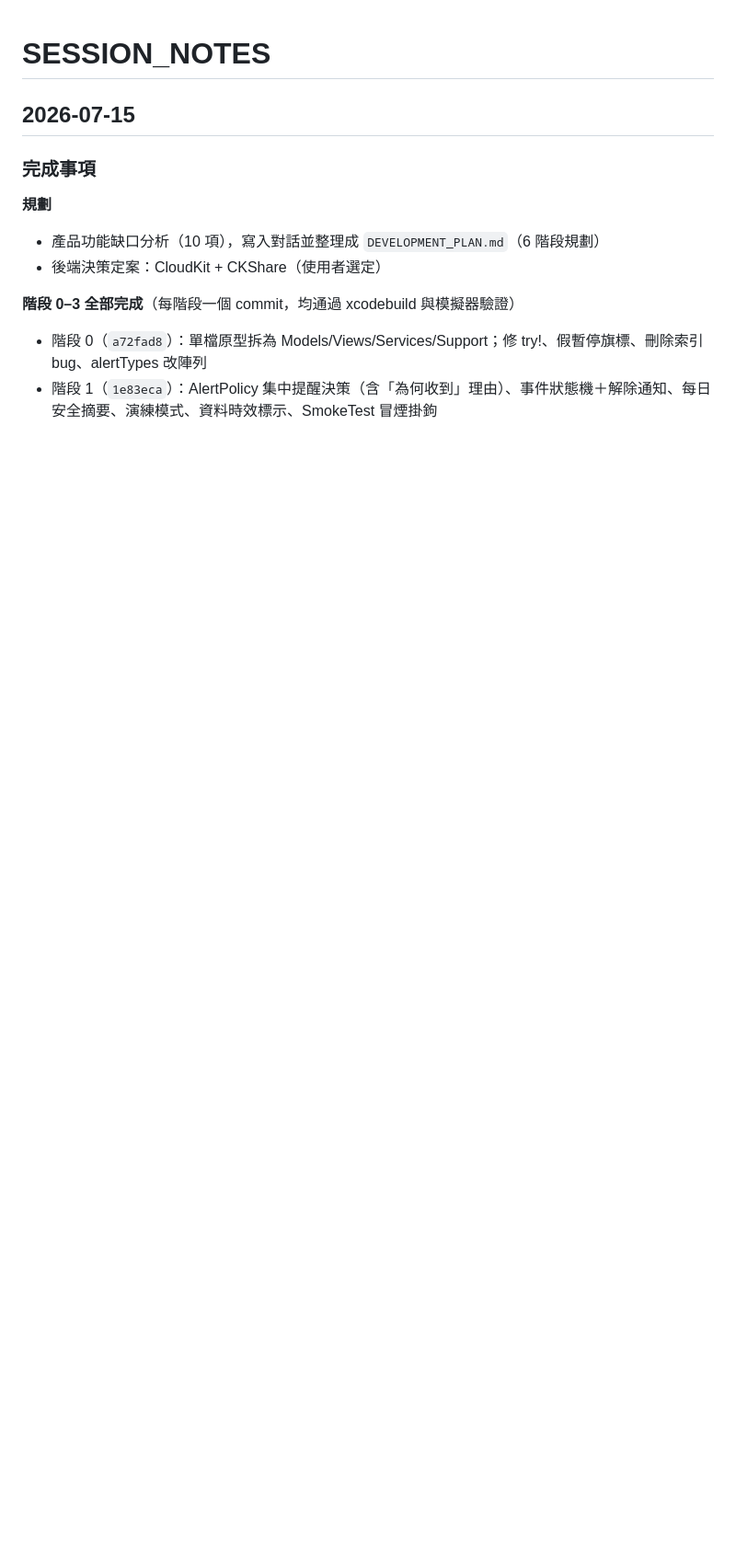
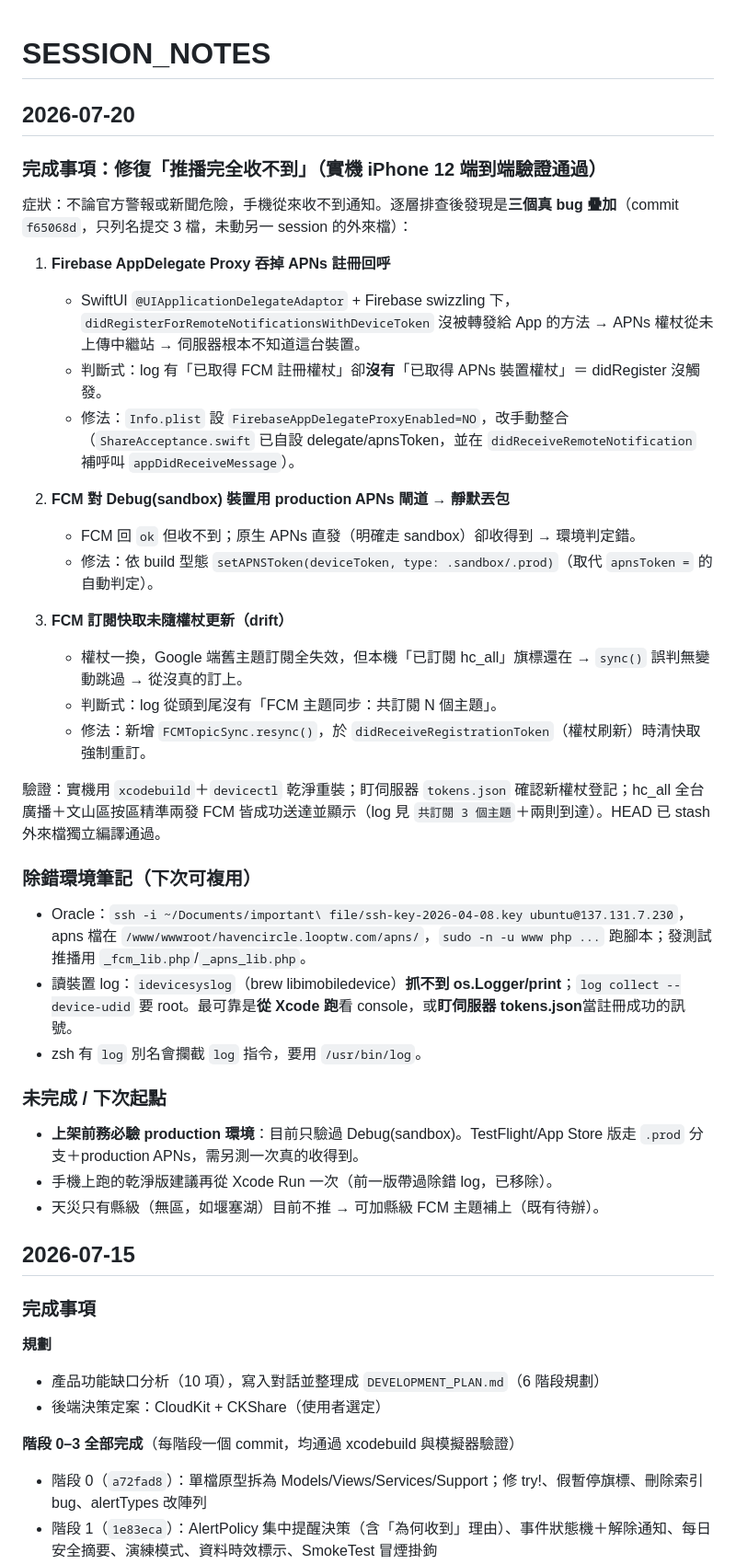
Before and after one commit to Harry1667/NearSafe, a Markdown page: SESSION_NOTES.md, the part around the change. Shown at 92% size. Drawn GitHub-style; blank space fills up the shorter version.

Commit message:
docs: SESSION_NOTES 記錄 2026-07-20 推播三 bug 修復與除錯環境
Co-Authored-By: Claude Opus 4.8 (1M context) <noreply@anthropic.com>

```diff
--- a/SESSION_NOTES.md
+++ b/SESSION_NOTES.md
@@ -1,4 +1,36 @@
 # SESSION_NOTES
+
+## 2026-07-20
+
+### 完成事項：修復「推播完全收不到」（實機 iPhone 12 端到端驗證通過）
+
+症狀：不論官方警報或新聞危險，手機從來收不到通知。逐層排查後發現是**三個真 bug 疊加**（commit `f65068d`，只列名提交 3 檔，未動另一 session 的外來檔）：
+
+1. **Firebase AppDelegate Proxy 吞掉 APNs 註冊回呼**
+   - SwiftUI `@UIApplicationDelegateAdaptor` + Firebase swizzling 下，`didRegisterForRemoteNotificationsWithDeviceToken` 沒被轉發給 App 的方法 → APNs 權杖從未上傳中繼站 → 伺服器根本不知道這台裝置。
+   - 判斷式：log 有「已取得 FCM 註冊權杖」卻**沒有**「已取得 APNs 裝置權杖」＝ didRegister 沒觸發。
+   - 修法：`Info.plist` 設 `FirebaseAppDelegateProxyEnabled=NO`，改手動整合（`ShareAcceptance.swift` 已自設 delegate/apnsToken，並在 `didReceiveRemoteNotification` 補呼叫 `appDidReceiveMessage`）。
+
+2. **FCM 對 Debug(sandbox) 裝置用 production APNs 閘道 → 靜默丟包**
+   - FCM 回 `ok` 但收不到；原生 APNs 直發（明確走 sandbox）卻收得到 → 環境判定錯。
+   - 修法：依 build 型態 `setAPNSToken(deviceToken, type: .sandbox/.prod)`（取代 `apnsToken =` 的自動判定）。
+
+3. **FCM 訂閱快取未隨權杖更新（drift）**
+   - 權杖一換，Google 端舊主題訂閱全失效，但本機「已訂閱 hc_all」旗標還在 → `sync()` 誤判無變動跳過 → 從沒真的訂上。
+   - 判斷式：log 從頭到尾沒有「FCM 主題同步：共訂閱 N 個主題」。
+   - 修法：新增 `FCMTopicSync.resync()`，於 `didReceiveRegistrationToken`（權杖刷新）時清快取強制重訂。
+
+驗證：實機用 `xcodebuild`＋`devicectl` 乾淨重裝；盯伺服器 `tokens.json` 確認新權杖登記；hc_all 全台廣播＋文山區按區精準兩發 FCM 皆成功送達並顯示（log 見 `共訂閱 3 個主題`＋兩則到達）。HEAD 已 stash 外來檔獨立編譯通過。
+
+### 除錯環境筆記（下次可複用）
+- Oracle：`ssh -i ~/Documents/important\ file/ssh-key-2026-04-08.key ubuntu@137.131.7.230`，apns 檔在 `/www/wwwroot/havencircle.looptw.com/apns/`，`sudo -n -u www php ...` 跑腳本；發測試推播用 `_fcm_lib.php`/`_apns_lib.php`。
+- 讀裝置 log：`idevicesyslog`（brew libimobiledevice）**抓不到 os.Logger/print**；`log collect --device-udid` 要 root。最可靠是**從 Xcode 跑**看 console，或**盯伺服器 tokens.json**當註冊成功的訊號。
+- zsh 有 `log` 別名會攔截 `log` 指令，要用 `/usr/bin/log`。
+
+### 未完成 / 下次起點
+- **上架前務必驗 production 環境**：目前只驗過 Debug(sandbox)。TestFlight/App Store 版走 `.prod` 分支＋production APNs，需另測一次真的收得到。
+- 手機上跑的乾淨版建議再從 Xcode Run 一次（前一版帶過除錯 log，已移除）。
+- 天災只有縣級（無區，如堰塞湖）目前不推 → 可加縣級 FCM 主題補上（既有待辦）。
 
 ## 2026-07-15
 
```
